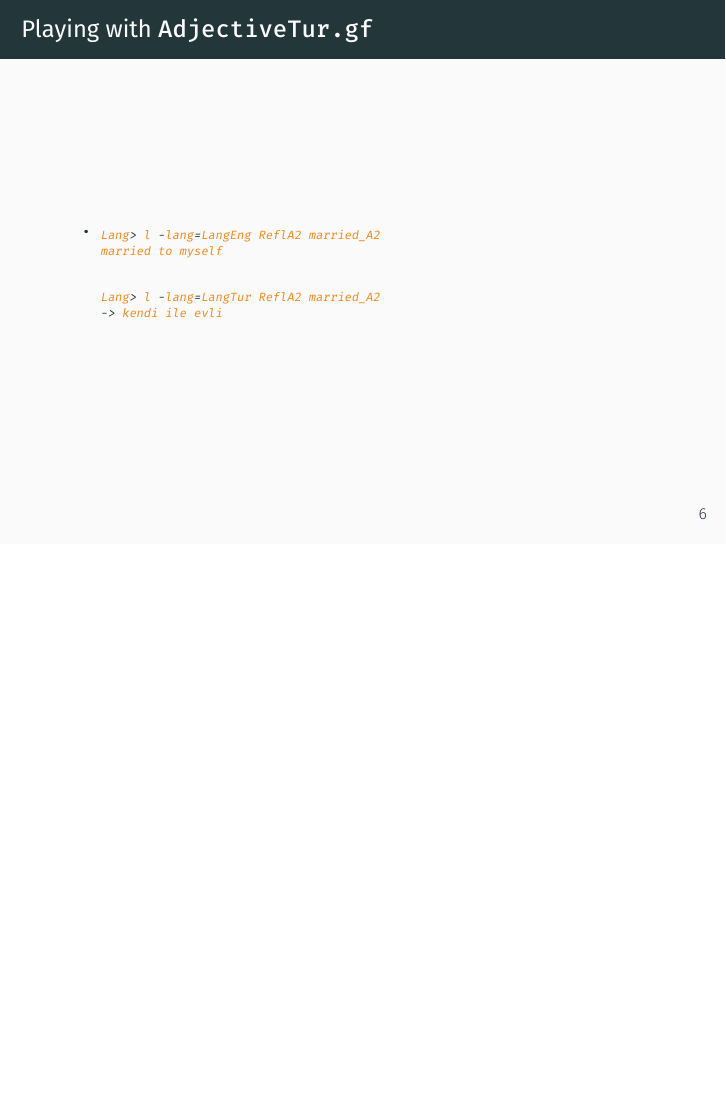
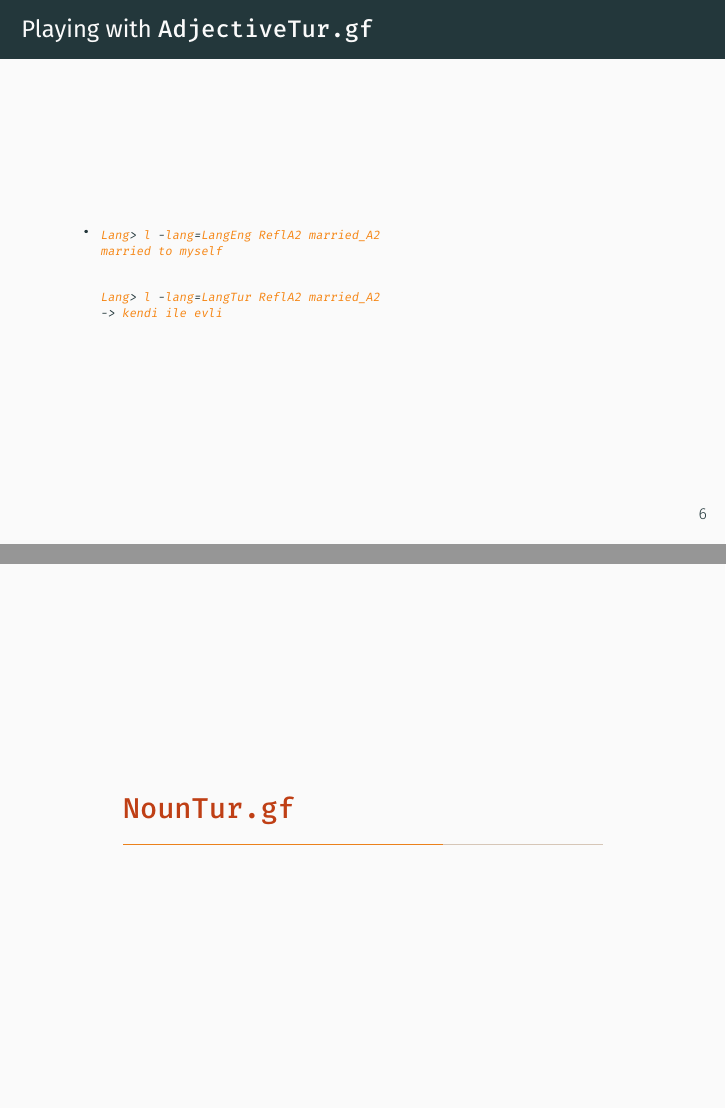
Before and after one commit to ayberkt/GFSS-5-presentation, LaTeX slides (slides.tex): page 20 of 25 before the commit and pages 20 and 21 of 26 after it, the two joined at a grey line, the shorter picture padded with empty space. Compiled offline with XeLaTeX; a missing font is replaced by an installed copy or a similar font.

Commit message:
Add section for NounTur.gf

```diff
--- a/slides.tex
+++ b/slides.tex
@@ -149,6 +149,8 @@
     \end{itemize}
   \end{frame}
 
+  \section{\texttt{NounTur.gf}}
+
   \begin{frame}{Progress on \texttt{NounTur.gf}}
     \begin{itemize}
       \item \texttt{MassNP}
```
